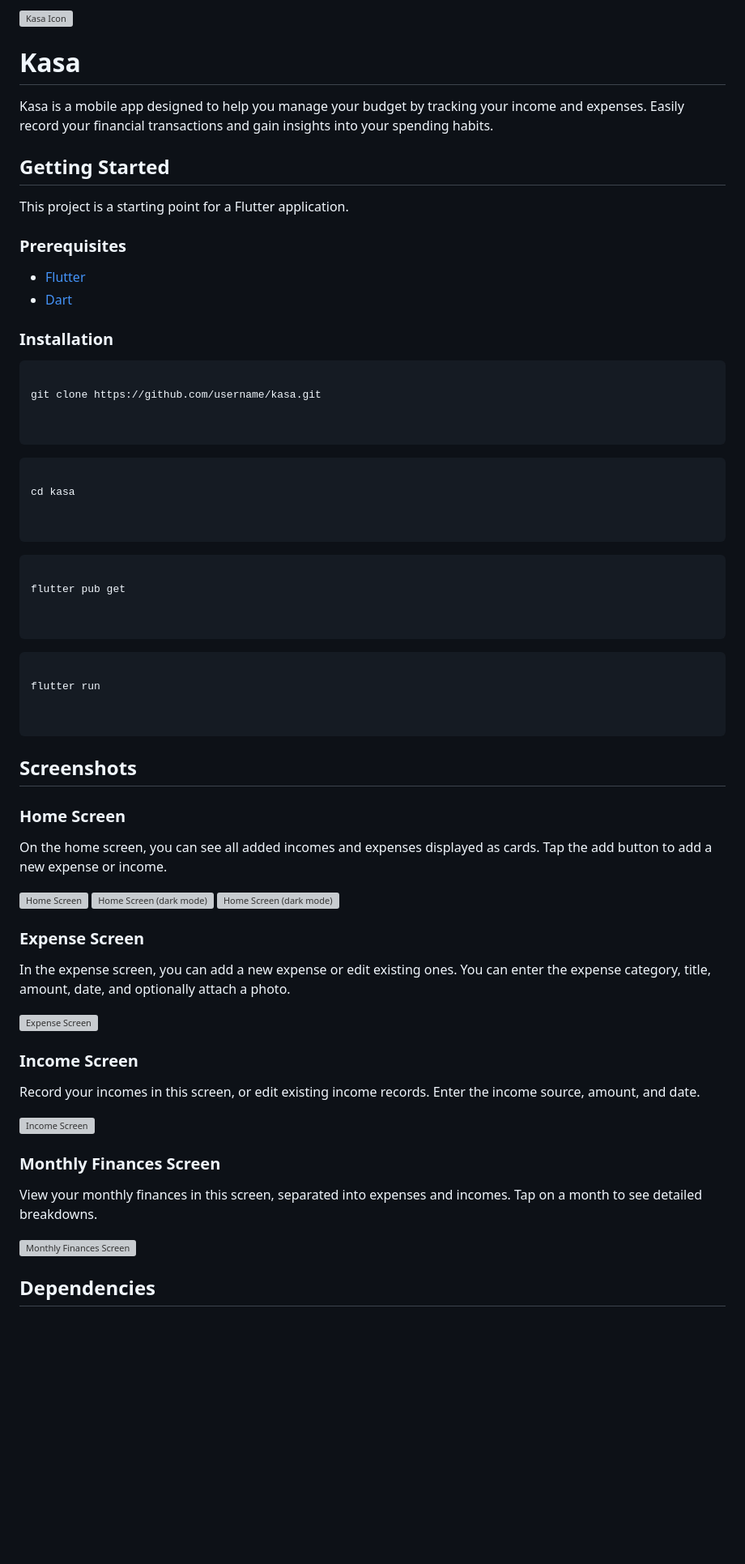
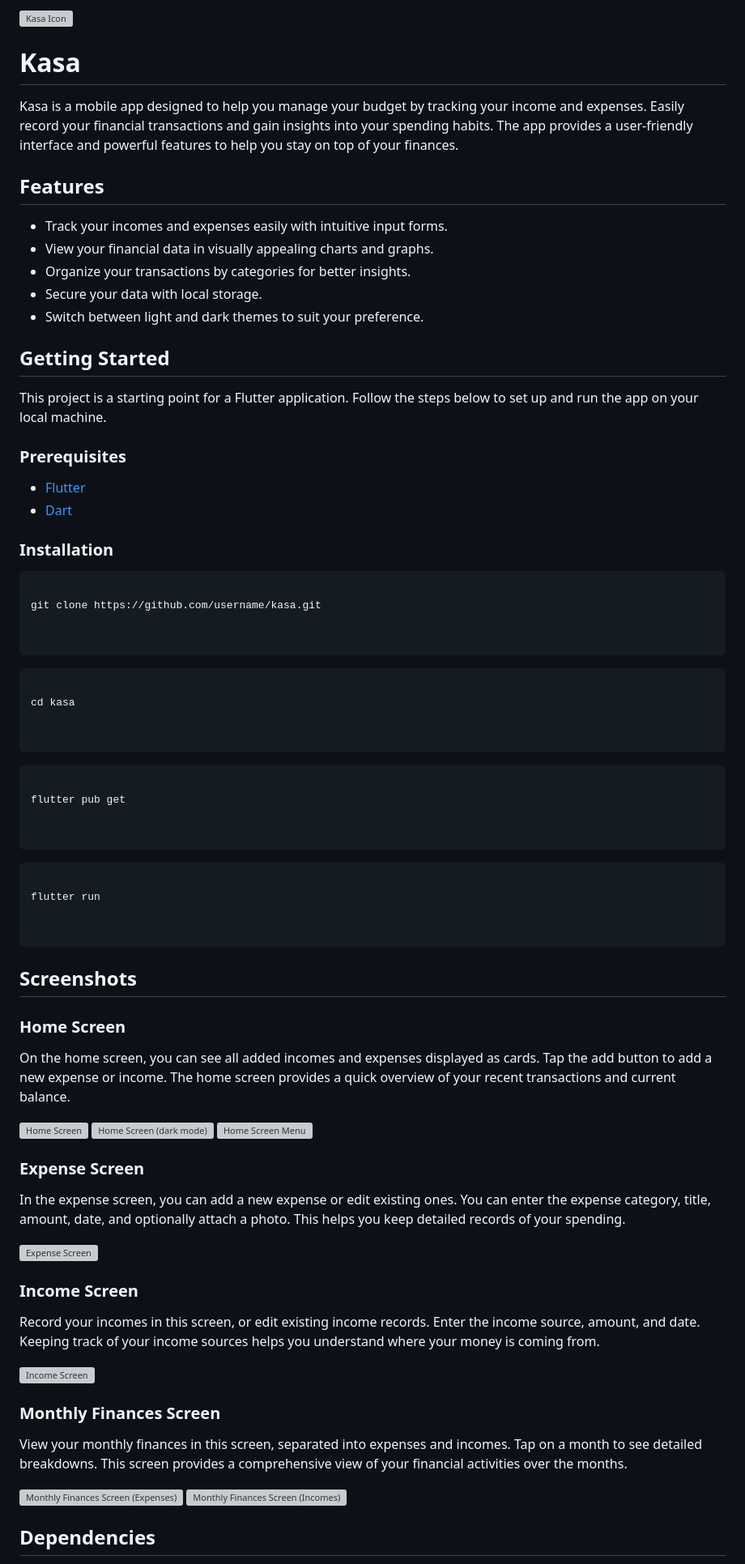
Before and after one commit to mrakpinar/kasa, a Markdown page: README.md, the part around the change printed below. Shown: that part at 81% size. Drawn GitHub-style; blank space fills up the shorter version; grey boxes are pictures that could not be loaded.

```diff
--- a/README.md
+++ b/README.md
@@ -10,10 +10,19 @@
     <h1>Kasa</h1>
   </div>
 
-  <p>Kasa is a mobile app designed to help you manage your budget by tracking your income and expenses. Easily record your financial transactions and gain insights into your spending habits.</p>
+  <p>Kasa is a mobile app designed to help you manage your budget by tracking your income and expenses. Easily record your financial transactions and gain insights into your spending habits. The app provides a user-friendly interface and powerful features to help you stay on top of your finances.</p>
+
+  <h2>Features</h2>
+  <ul>
+    <li>Track your incomes and expenses easily with intuitive input forms.</li>
+    <li>View your financial data in visually appealing charts and graphs.</li>
+    <li>Organize your transactions by categories for better insights.</li>
+    <li>Secure your data with local storage.</li>
+    <li>Switch between light and dark themes to suit your preference.</li>
+  </ul>
 
   <h2>Getting Started</h2>
-  <p>This project is a starting point for a Flutter application.</p>
+  <p>This project is a starting point for a Flutter application. Follow the steps below to set up and run the app on your local machine.</p>
 
   <h3>Prerequisites</h3>
   <ul>
@@ -25,20 +34,20 @@
   <pre>
     <code>
 git clone https://github.com/username/kasa.git
-          </code>
-      </pre>
-<pre>
+    </code>
+  </pre>
+  <pre>
     <code>
 cd kasa
-        </code>
-          </pre>
-<pre>
-<code>
+    </code>
+  </pre>
+  <pre>
+    <code>
 flutter pub get
     </code>
-      </pre>
-<pre>
-<code>
+  </pre>
+  <pre>
+    <code>
 flutter run
     </code>
   </pre>
@@ -46,27 +55,26 @@ flutter run
   <h2>Screenshots</h2>
 
   <h3>Home Screen</h3>
-  <p>On the home screen, you can see all added incomes and expenses displayed as cards. Tap the add button to add a new expense or income.</p>
-  <div class="image-row">
-  <img src="https://res.cloudinary.com/dh7lpyg7t/image/upload/v1721416170/kasa%20ss/home_screen_light2_tt5jdb.jpg" alt="Home Screen" width="300">
-  <img src="https://res.cloudinary.com/dh7lpyg7t/image/upload/v1721416171/kasa%20ss/home_screen_dark_km64kl.jpg" alt="Home Screen (dark mode)" width="300">
-  <img src="https://res.cloudinary.com/dh7lpyg7t/image/upload/v1721417200/home_screen_menu_uuybt0.jpg" alt="Home Screen (dark mode)" width="300">
+  <p>On the home screen, you can see all added incomes and expenses displayed as cards. Tap the add button to add a new expense or income. The home screen provides a quick overview of your recent transactions and current balance.</p>
+  <div style="display: flex; justify-content: center; gap: 20px;">
+    <img src="https://res.cloudinary.com/dh7lpyg7t/image/upload/v1721416170/kasa%20ss/home_screen_light2_tt5jdb.jpg" alt="Home Screen" width="300">
+    <img src="https://res.cloudinary.com/dh7lpyg7t/image/upload/v1721416171/kasa%20ss/home_screen_dark_km64kl.jpg" alt="Home Screen (dark mode)" width="300">
+    <img src="https://res.cloudinary.com/dh7lpyg7t/image/upload/v1721417200/home_screen_menu_uuybt0.jpg" alt="Home Screen Menu" width="300">
   </div>
 
-
   <h3>Expense Screen</h3>
-  <p>In the expense screen, you can add a new expense or edit existing ones. You can enter the expense category, title, amount, date, and optionally attach a photo.</p>
+  <p>In the expense screen, you can add a new expense or edit existing ones. You can enter the expense category, title, amount, date, and optionally attach a photo. This helps you keep detailed records of your spending.</p>
   <img src="https://res.cloudinary.com/dh7lpyg7t/image/upload/v1721416170/kasa%20ss/add_expenses_psovis.jpg" alt="Expense Screen" width="300">
 
   <h3>Income Screen</h3>
-  <p>Record your incomes in this screen, or edit existing income records. Enter the income source, amount, and date.</p>
+  <p>Record your incomes in this screen, or edit existing income records. Enter the income source, amount, and date. Keeping track of your income sources helps you understand where your money is coming from.</p>
   <img src="https://res.cloudinary.com/dh7lpyg7t/image/upload/v1721416170/kasa%20ss/add_incomes_yikisf.jpg" alt="Income Screen" width="300">
 
   <h3>Monthly Finances Screen</h3>
-  <p>View your monthly finances in this screen, separated into expenses and incomes. Tap on a month to see detailed breakdowns.</p>
-  <div class="image-row>
-  <img src="https://res.cloudinary.com/dh7lpyg7t/image/upload/v1721416584/montly_finance_expenses_to76ng.jpg" alt="Monthly Finances Screen" width="300">
-  <img src="https://res.cloudinary.com/dh7lpyg7t/image/upload/v1721416171/kasa%20ss/montly_finance_incomes_ulpanx.jpg" alt="Monthly Finances Screen" width="300">
+  <p>View your monthly finances in this screen, separated into expenses and incomes. Tap on a month to see detailed breakdowns. This screen provides a comprehensive view of your financial activities over the months.</p>
+  <div style="display: flex; justify-content: center; gap: 20px;">
+    <img src="https://res.cloudinary.com/dh7lpyg7t/image/upload/v1721416584/montly_finance_expenses_to76ng.jpg" alt="Monthly Finances Screen (Expenses)" width="300">
+    <img src="https://res.cloudinary.com/dh7lpyg7t/image/upload/v1721416171/kasa%20ss/montly_finance_incomes_ulpanx.jpg" alt="Monthly Finances Screen (Incomes)" width="300">
   </div>
 
   <h2>Dependencies</h2>
```
Also changed, not shown: other parts of README.md (+9 -8 lines).
